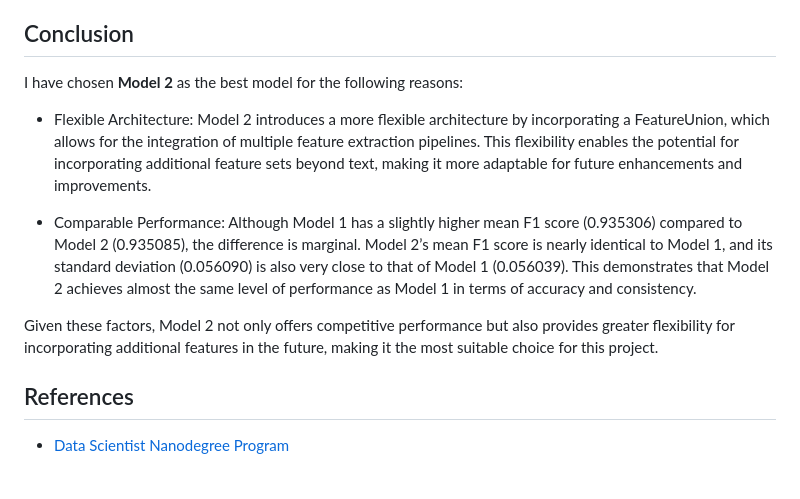
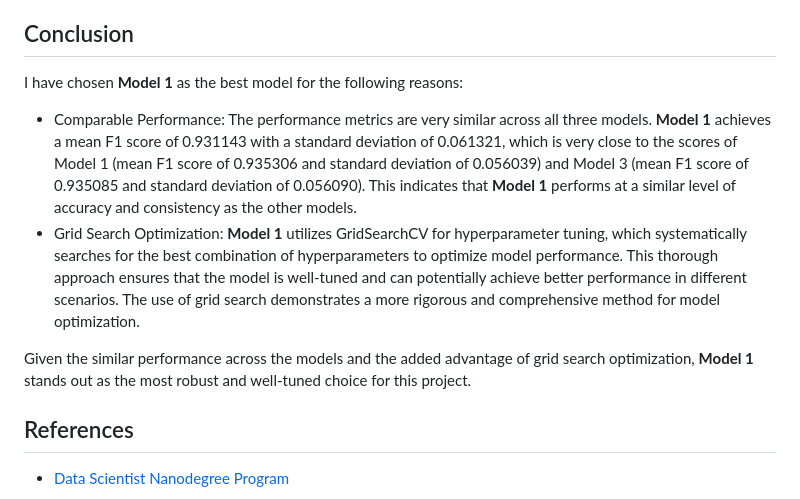
Before and after one commit to mafda/disaster_response_pipeline, a Markdown page: README.md, the part around the change. Rendered like a GitHub page.

Commit message:
update conclusions

```diff
--- a/README.md
+++ b/README.md
@@ -200,24 +200,25 @@ Standard Deviation:
 
 ## Conclusion
 
-I have chosen **Model 2** as the best model for the following reasons:
+I have chosen **Model 1** as the best model for the following reasons:
 
-* Flexible Architecture: Model 2 introduces a more flexible architecture by
-  incorporating a FeatureUnion, which allows for the integration of multiple
-  feature extraction pipelines. This flexibility enables the potential for
-  incorporating additional feature sets beyond text, making it more adaptable
-  for future enhancements and improvements.
+* Comparable Performance: The performance metrics are very similar across all
+  three models. **Model 1** achieves a mean F1 score of 0.931143 with a standard
+  deviation of 0.061321, which is very close to the scores of Model 1 (mean F1
+  score of 0.935306 and standard deviation of 0.056039) and Model 3 (mean F1
+  score of 0.935085 and standard deviation of 0.056090). This indicates that
+  **Model 1** performs at a similar level of accuracy and consistency as the other
+  models.
+* Grid Search Optimization: **Model 1** utilizes GridSearchCV for hyperparameter
+  tuning, which systematically searches for the best combination of
+  hyperparameters to optimize model performance. This thorough approach ensures
+  that the model is well-tuned and can potentially achieve better performance in
+  different scenarios. The use of grid search demonstrates a more rigorous and
+  comprehensive method for model optimization.
 
-* Comparable Performance: Although Model 1 has a slightly higher mean F1 score
-  (0.935306) compared to Model 2 (0.935085), the difference is marginal. Model
-  2’s mean F1 score is nearly identical to Model 1, and its standard deviation
-  (0.056090) is also very close to that of Model 1 (0.056039). This demonstrates
-  that Model 2 achieves almost the same level of performance as Model 1 in terms
-  of accuracy and consistency.
-
-Given these factors, Model 2 not only offers competitive performance but also
-provides greater flexibility for incorporating additional features in the
-future, making it the most suitable choice for this project.
+Given the similar performance across the models and the added advantage of grid
+search optimization, **Model 1** stands out as the most robust and well-tuned choice
+for this project.
 
 ## References
 
```
